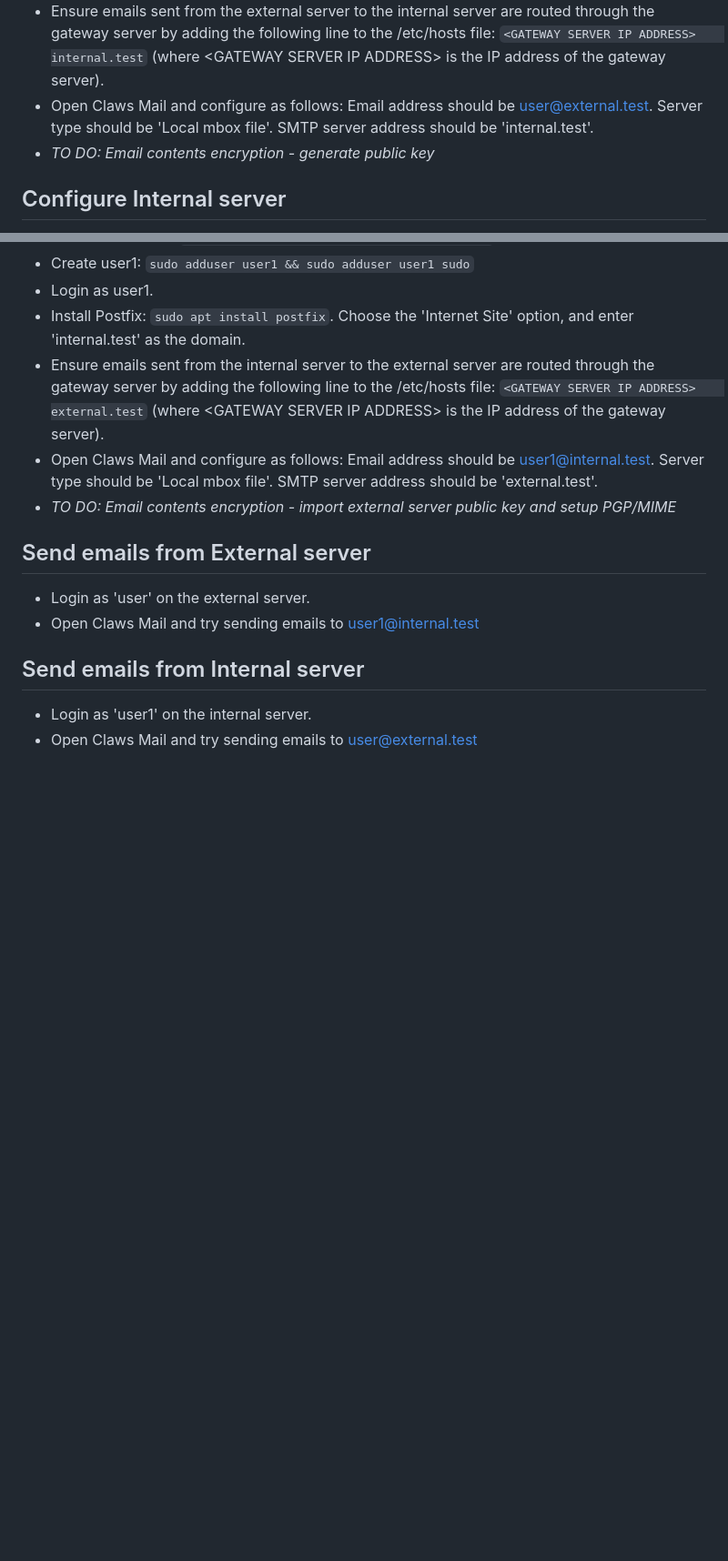
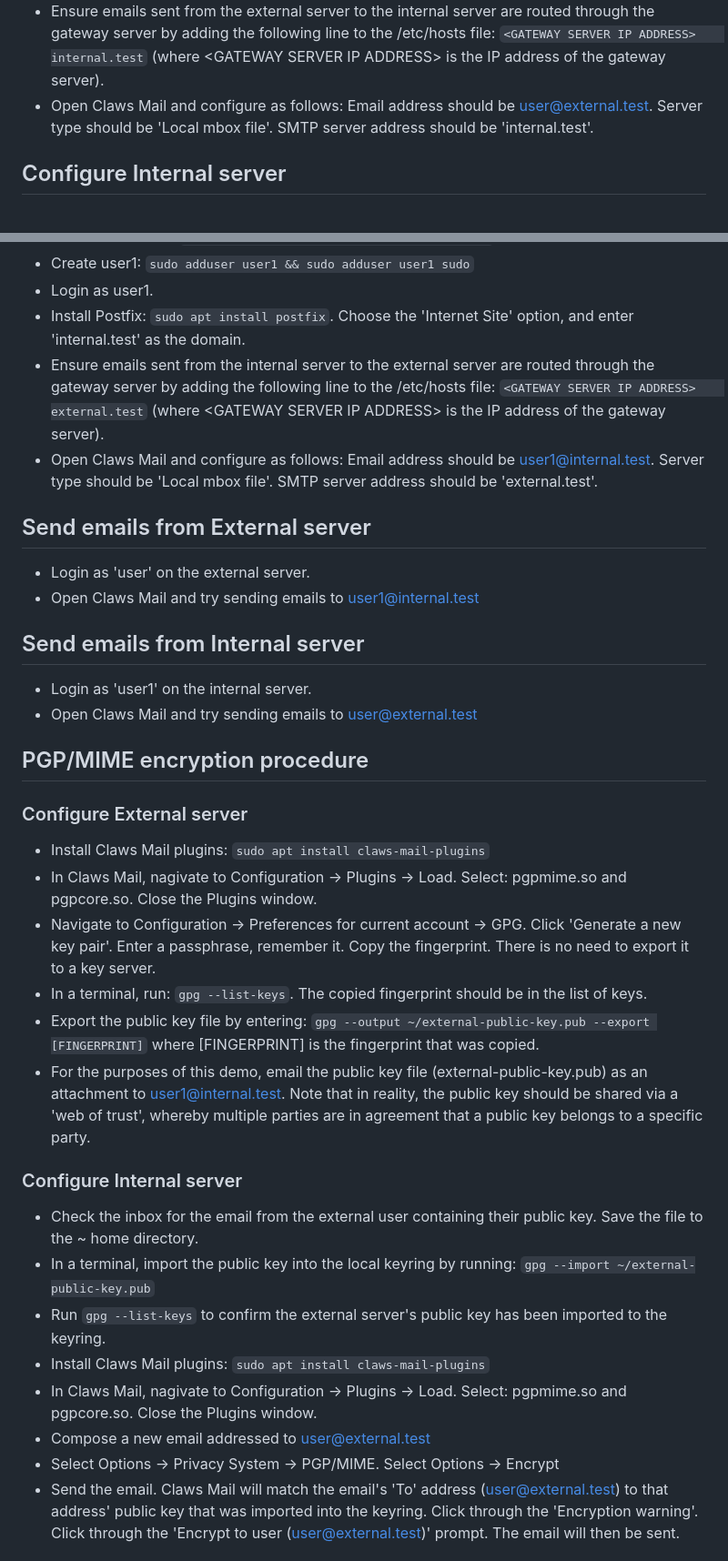
Before and after one commit to group35-emailsecurity/gateway-setup, a Markdown page: README.md, 2 parts joined by grey strips. Shown at 91% size. Drawn GitHub-style; blank space fills up the shorter version.

```diff
--- a/README.md
+++ b/README.md
@@ -33,7 +34,6 @@
 - Install Postfix: `sudo apt install postfix`. Choose the 'Internet Site' option, and enter 'external.test' as the domain.
 - Ensure emails sent from the external server to the internal server are routed through the gateway server by adding the following line to the /etc/hosts file: `<GATEWAY SERVER IP ADDRESS>    internal.test` (where \<GATEWAY SERVER IP ADDRESS> is the IP address of the gateway server).
 - Open Claws Mail and configure as follows: Email address should be user@external.test. Server type should be 'Local mbox file'. SMTP server address should be 'internal.test'.
-- _TO DO: Email contents encryption - generate public key_
 
 ## Configure Internal server
 - Set a static IP address by editing the /etc/dhcpcd.conf file. Uncomment and edit the 'Example static IP configuration' section.
@@ -43,7 +43,6 @@
 - Install Postfix: `sudo apt install postfix`. Choose the 'Internet Site' option, and enter 'internal.test' as the domain.
 - Ensure emails sent from the internal server to the external server are routed through the gateway server by adding the following line to the /etc/hosts file: `<GATEWAY SERVER IP ADDRESS>    external.test` (where \<GATEWAY SERVER IP ADDRESS> is the IP address of the gateway server).
 - Open Claws Mail and configure as follows:  Email address should be user1@internal.test. Server type should be 'Local mbox file'. SMTP server address should be 'external.test'.
-- _TO DO: Email contents encryption - import external server public key and setup PGP/MIME_
 
 ## Send emails from External server
 - Login as 'user' on the external server.
@@ -53,3 +52,22 @@
 - Login as 'user1' on the internal server.
 - Open Claws Mail and try sending emails to user@external.test
 
+## PGP/MIME encryption procedure
+### Configure External server
+- Install Claws Mail plugins: `sudo apt install claws-mail-plugins`
+- In Claws Mail, nagivate to Configuration -> Plugins -> Load. Select: pgpmime.so and pgpcore.so. Close the Plugins window.
+- Navigate to Configuration -> Preferences for current account -> GPG. Click 'Generate a new key pair'. Enter a passphrase, remember it. Copy the fingerprint. There is no need to export it to a key server.
+- In a terminal, run: `gpg --list-keys`. The copied fingerprint should be in the list of keys.
+- Export the public key file by entering: `gpg --output ~/external-public-key.pub --export [FINGERPRINT]` where [FINGERPRINT] is the fingerprint that was copied.
+- For the purposes of this demo, email the public key file (external-public-key.pub) as an attachment to user1@internal.test. Note that in reality, the public key should be shared via a 'web of trust', whereby multiple parties are in agreement that a public key belongs to a specific party.
+
+### Configure Internal server
+- Check the inbox for the email from the external user containing their public key. Save the file to the ~ home directory.
+- In a terminal, import the public key into the local keyring by running: `gpg --import ~/external-public-key.pub`
+- Run `gpg --list-keys` to confirm the external server's public key has been imported to the keyring.
+- Install Claws Mail plugins: `sudo apt install claws-mail-plugins`
+- In Claws Mail, nagivate to Configuration -> Plugins -> Load. Select: pgpmime.so and pgpcore.so. Close the Plugins window.
+- Compose a new email addressed to user@external.test
+- Select Options -> Privacy System -> PGP/MIME. Select Options -> Encrypt
+- Send the email. Claws Mail will match the email's 'To' address (user@external.test) to that address' public key that was imported into the keyring. Click through the 'Encryption warning'. Click through the 'Encrypt to user (user@external.test)' prompt. The email will then be sent.
+
```
Also changed, not shown: other parts of README.md (+28 -2 lines).
